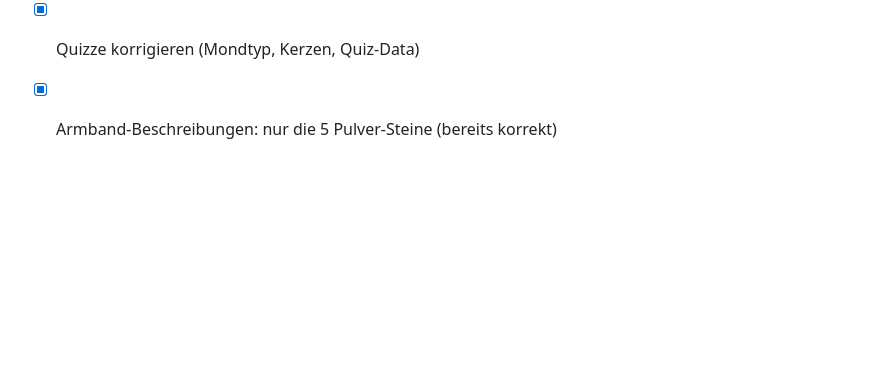
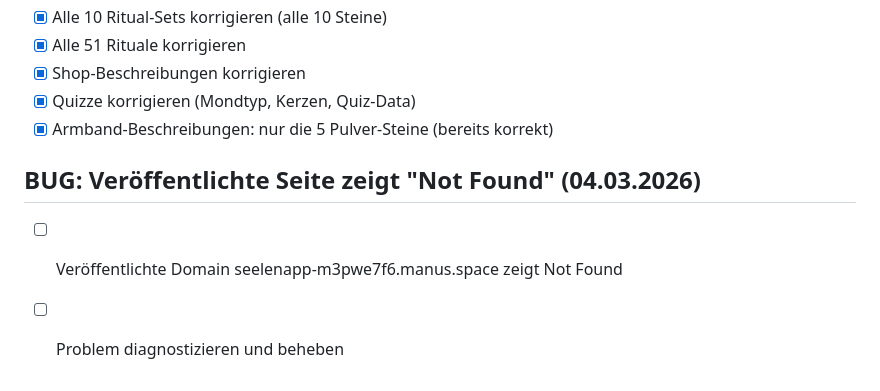
Before and after one commit to Seelenplanerin/seelenplanerin-app, a Markdown page: todo.md, the part around the change. Drawn GitHub-style; blank space fills up the shorter version.

```diff
--- a/todo.md
+++ b/todo.md
@@ -627,3 +627,7 @@
 - [x] Shop-Beschreibungen korrigieren
 - [x] Quizze korrigieren (Mondtyp, Kerzen, Quiz-Data)
 - [x] Armband-Beschreibungen: nur die 5 Pulver-Steine (bereits korrekt)
+
+## BUG: Veröffentlichte Seite zeigt "Not Found" (04.03.2026)
+- [ ] Veröffentlichte Domain seelenapp-m3pwe7f6.manus.space zeigt Not Found
+- [ ] Problem diagnostizieren und beheben
```
